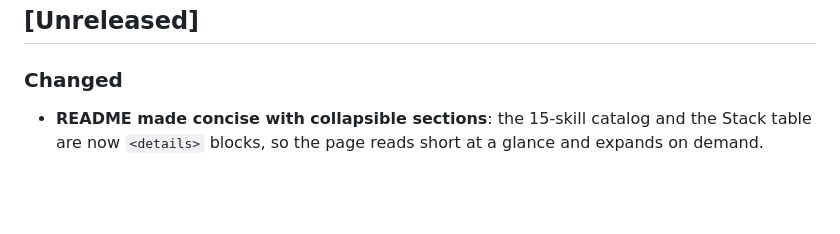
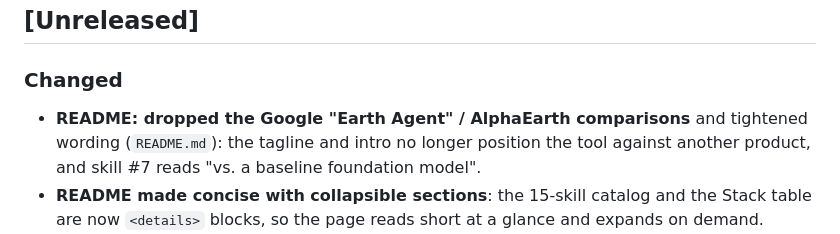
Before and after one commit to 2imi9/OlmoEarth-Agent, a Markdown page: CHANGELOG.md, the part around the change. Rendered like a GitHub page; blank space fills up the shorter version.

```diff
--- a/CHANGELOG.md
+++ b/CHANGELOG.md
@@ -10,6 +10,10 @@ See [`CONTRIBUTING.md`](CONTRIBUTING.md#7-documentation) for the convention.
 ## [Unreleased]
 
 ### Changed
+- **README: dropped the Google "Earth Agent" / AlphaEarth comparisons** and
+  tightened wording (`README.md`): the tagline and intro no longer position the
+  tool against another product, and skill #7 reads "vs. a baseline foundation
+  model".
 - **README made concise with collapsible sections**: the 15-skill catalog and
   the Stack table are now `<details>` blocks, so the page reads short at a
   glance and expands on demand.
```
Also changed, not shown: README.md (+4 -4 lines).
